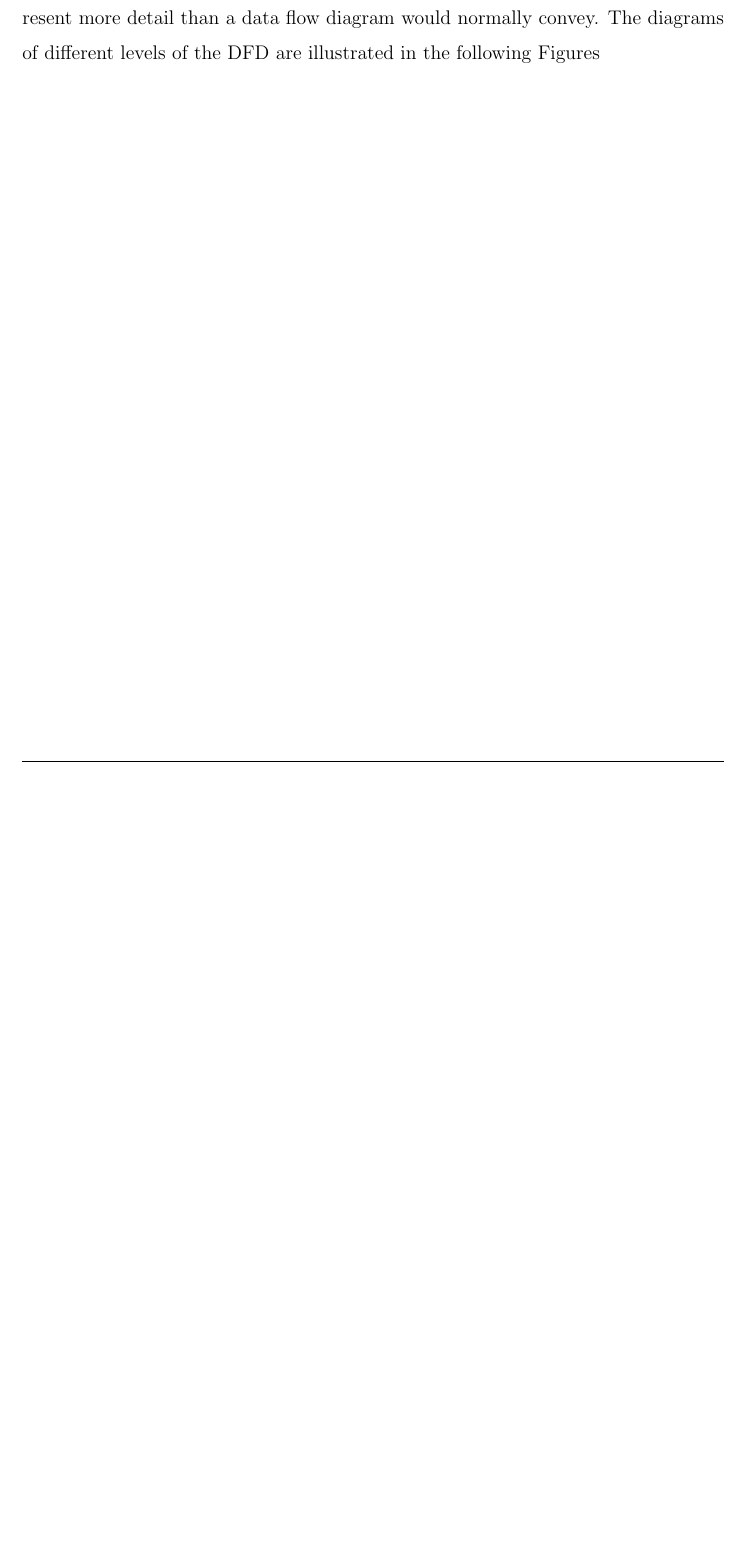
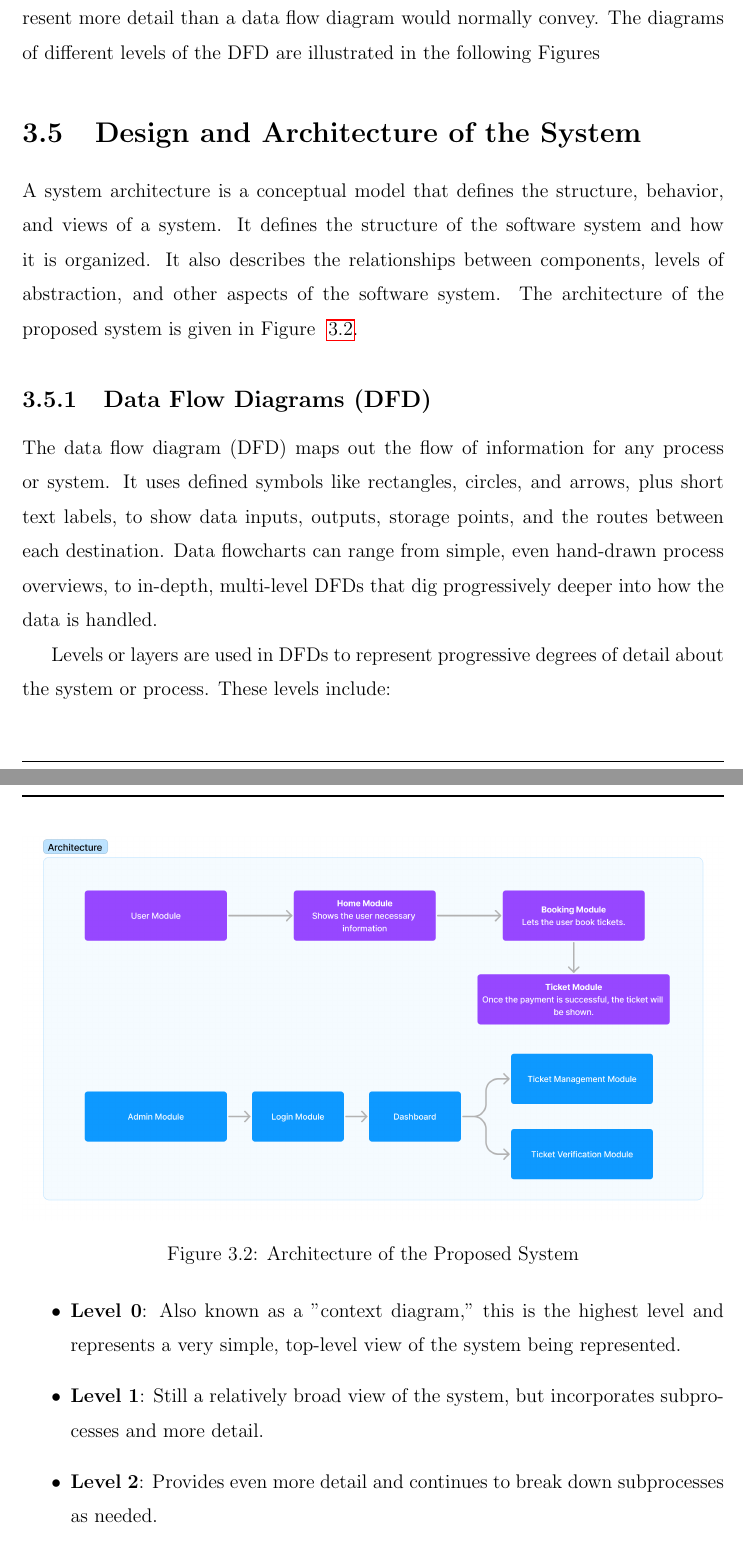
Before and after one commit to HeySreelal/CollegeProjectReport, a LaTeX thesis (Project Report.tex): part of page 20 of 20 before the commit and two parts of pages 20 and 21 of 23 after it, the two joined at a grey line, cut so that both start at the same text, the shorter picture padded with empty space. Compiled offline with pdfLaTeX.

Commit message:
💠 Added DFDs

```diff
--- a/Project Report.tex
+++ b/Project Report.tex
@@ -345,3 +345,21 @@ Levels or layers are used in DFDs to represent progressive degrees of detail abo
 
 In theory, more levels are possible, but they are rarely used and would likely represent more detail than a data flow diagram would normally convey. The diagrams of different levels of the DFD are illustrated in the following Figures
 
+\section{Design and Architecture of the System}
+A system architecture is a conceptual model that defines the structure, behavior, and views of a system. It defines the structure of the software system and how it is organized. It also describes the relationships between components, levels of abstraction, and other aspects of the software system. The architecture of the proposed system is given in Figure ~\ref{architecture}.
+\begin{figure}[h]
+    \centering
+    \includegraphics[width=\textwidth]{assets/Architecture.png}
+    \caption{Architecture of the Proposed System}
+    \label{architecture}
+\end{figure}
+
+\subsection{Data Flow Diagrams (DFD)}
+The data flow diagram (DFD) maps out the flow of information for any process or system. It uses defined symbols like rectangles, circles, and arrows, plus short text labels, to show data inputs, outputs, storage points, and the routes between each destination. Data flowcharts can range from simple, even hand-drawn process overviews, to in-depth, multi-level DFDs that dig progressively deeper into how the data is handled.
+
+Levels or layers are used in DFDs to represent progressive degrees of detail about the system or process. These levels include:
+\begin{itemize}
+    \item \textbf{Level 0}: Also known as a "context diagram," this is the highest level and represents a very simple, top-level view of the system being represented.
+    \item \textbf{Level 1}: Still a relatively broad view of the system, but incorporates subprocesses and more detail.
+    \item \textbf{Level 2}: Provides even more detail and continues to break down subprocesses as needed.
+    \item \textbf{Level 3}: While this amount of detail is uncommon, complex systems can benefit from representation at this level.
@@ -348 +388,6 @@ In theory, more levels are possible, but they are rarely used and would likely r
+    \label{dfd-2-admin}
+\end{figure}
+
+
+
 \end{document}
```
Also changed, not shown: Project Report.pdf, assets/DFD-1.jpg (added), assets/DFD-2-Admin.jpg (added), assets/DFD-2-User.jpg (added), Project Report.tex (22 more changed lines).
